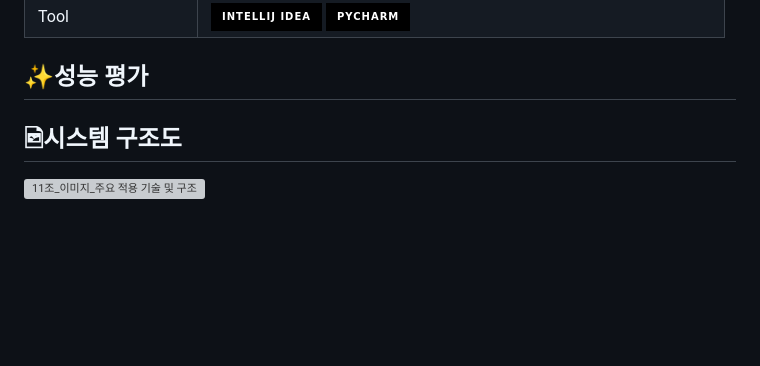
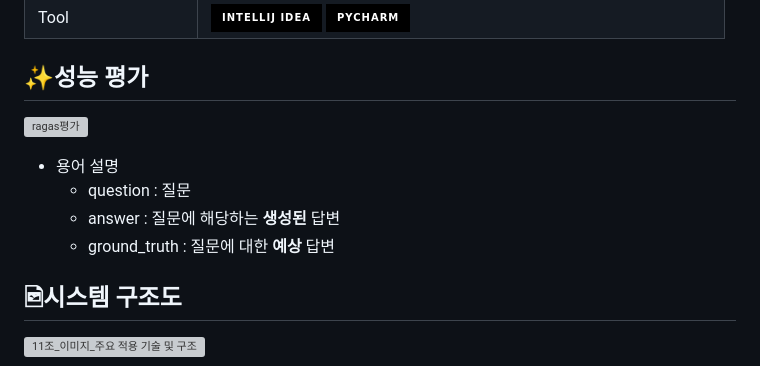
Before and after one commit to yunh0/CapstoneDesign, a Markdown page: README.md, the part around the change. GitHub-like rendering; badges without logos; blank space fills up the shorter version; grey boxes are pictures that could not be loaded.

```diff
--- a/README.md
+++ b/README.md
@@ -75,6 +75,11 @@
 </table>
 
 ## ✨성능 평가
+![ragas평가](https://github.com/yunh0/CapstoneDesign/assets/100749388/709fa97b-1878-4ee3-9bda-c790b1822c5d)
+* 용어 설명
+  * question : 질문
+  * answer : 질문에 해당하는 <b>생성된</b> 답변
+  * ground_truth : 질문에 대한 <b>예상</b> 답변
 
 ## 🖻시스템 구조도
 ![11조_이미지_주요 적용 기술 및 구조](https://github.com/yunh0/CapstoneDesign/assets/114940378/0426c4c9-a48a-41b5-9f26-5ad16c6375c0)
```
